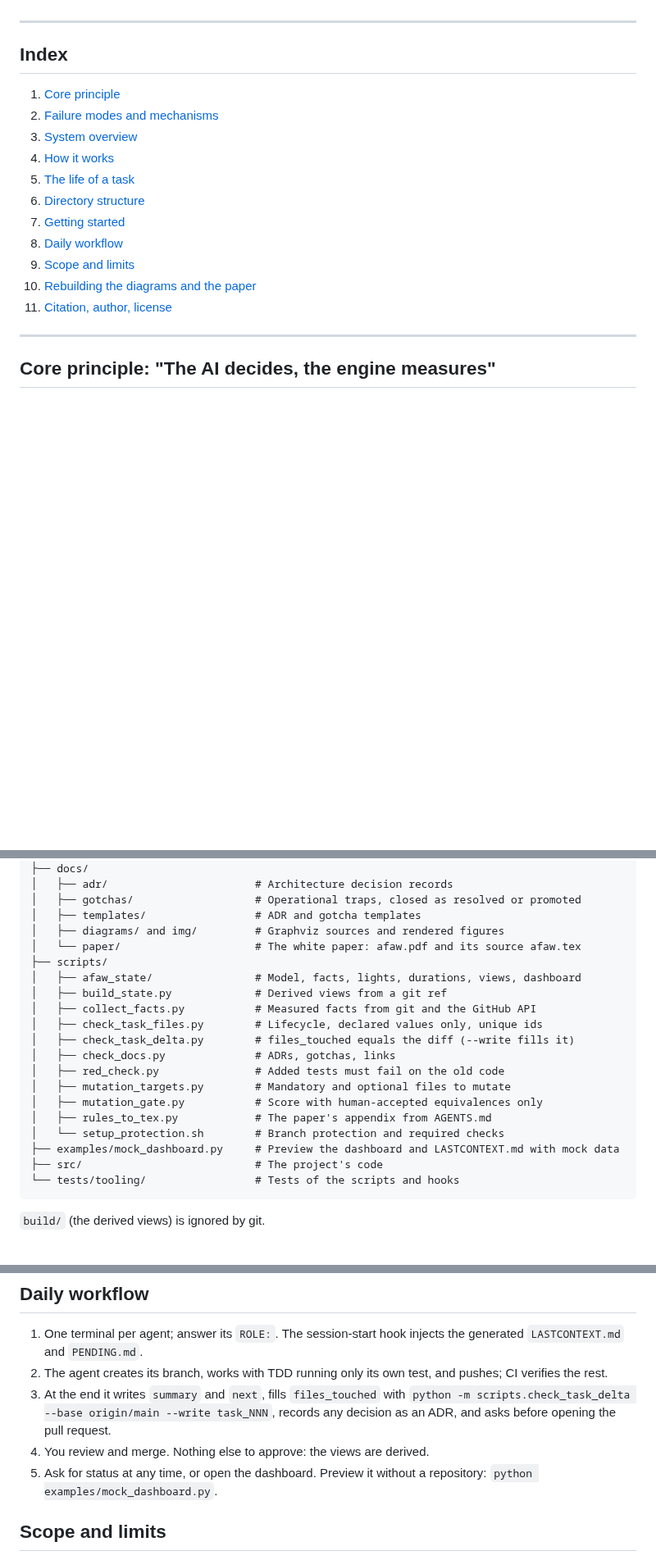
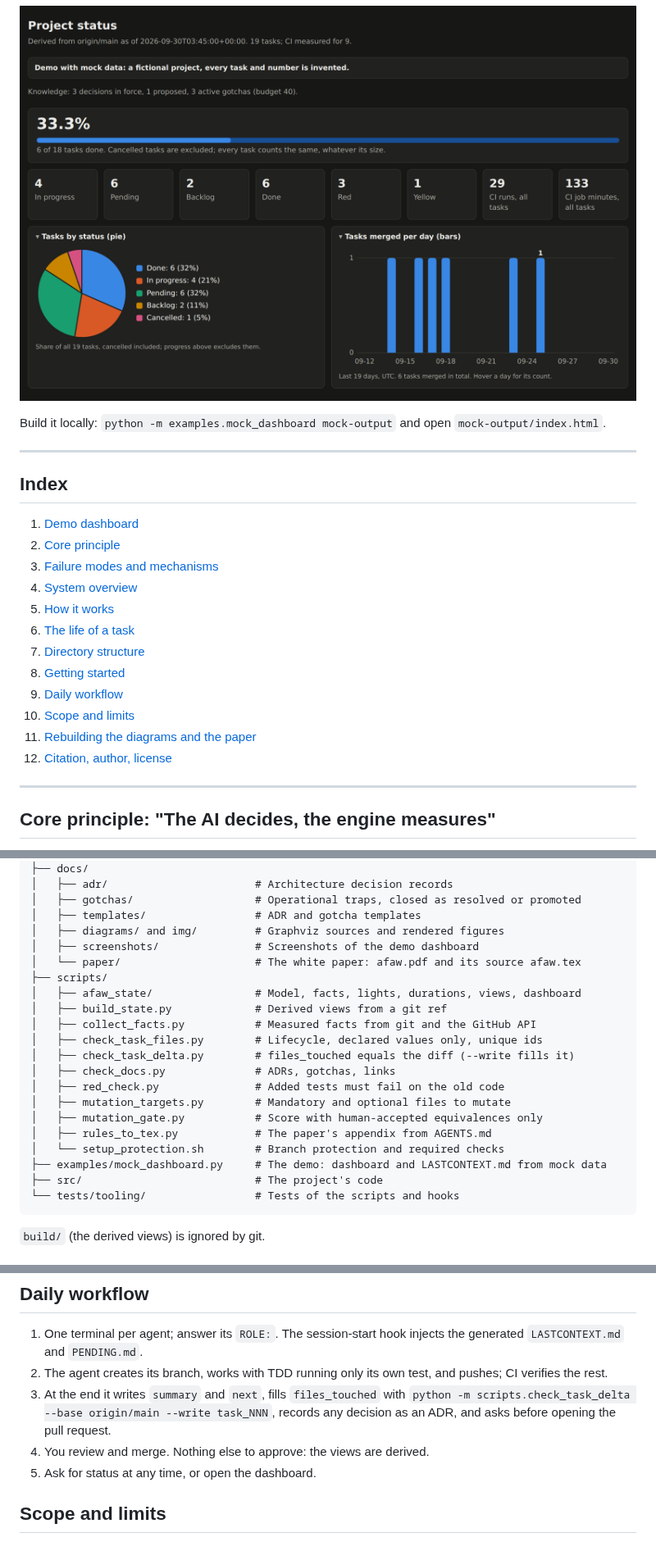
Before and after one commit to agustindiazcano/afaw-anti-fragile-agentic-workflow, a Markdown page: README.md, 3 parts joined by grey strips. Shown at 82% size. Drawn GitHub-style; pictures changed too: docs/screenshots/dashboard-overview-dark.png (added); folded sections open; blank space fills up the shorter version.

````diff
--- a/README.md
+++ b/README.md
@@ -11,18 +26,25 @@ Several coding agents working on one repository fail in predictable ways: they c
+![Demo dashboard in dark mode.](docs/screenshots/dashboard-overview-dark.png)
+
+</details>
+
+Build it locally: `python -m examples.mock_dashboard mock-output` and open `mock-output/index.html`.
+
 ---
 
 ## Index
 
-1. [Core principle](#core-principle-the-ai-decides-the-engine-measures)
-2. [Failure modes and mechanisms](#failure-modes-and-mechanisms)
-3. [System overview](#system-overview)
-4. [How it works](#how-it-works)
-5. [The life of a task](#the-life-of-a-task)
-6. [Directory structure](#directory-structure)
-7. [Getting started](#getting-started)
-8. [Daily workflow](#daily-workflow)
-9. [Scope and limits](#scope-and-limits)
-10. [Rebuilding the diagrams and the paper](#rebuilding-the-diagrams-and-the-paper)
-11. [Citation, author, license](#citation)
+1. [Demo dashboard](#demo-dashboard)
+2. [Core principle](#core-principle-the-ai-decides-the-engine-measures)
+3. [Failure modes and mechanisms](#failure-modes-and-mechanisms)
+4. [System overview](#system-overview)
+5. [How it works](#how-it-works)
+6. [The life of a task](#the-life-of-a-task)
+7. [Directory structure](#directory-structure)
+8. [Getting started](#getting-started)
+9. [Daily workflow](#daily-workflow)
+10. [Scope and limits](#scope-and-limits)
+11. [Rebuilding the diagrams and the paper](#rebuilding-the-diagrams-and-the-paper)
+12. [Citation, author, license](#citation)
 
 ---
 
@@ -119,6 +141,7 @@ A static HTML page (no scripts) with progress, tasks by status, tasks merged per
 │   ├── gotchas/                   # Operational traps, closed as resolved or promoted
 │   ├── templates/                 # ADR and gotcha templates
 │   ├── diagrams/ and img/         # Graphviz sources and rendered figures
+│   ├── screenshots/               # Screenshots of the demo dashboard
 │   └── paper/                     # The white paper: afaw.pdf and its source afaw.tex
 ├── scripts/
 │   ├── afaw_state/                # Model, facts, lights, durations, views, dashboard
@@ -132,7 +155,7 @@ A static HTML page (no scripts) with progress, tasks by status, tasks merged per
 │   ├── mutation_gate.py           # Score with human-accepted equivalences only
 │   ├── rules_to_tex.py            # The paper's appendix from AGENTS.md
 │   └── setup_protection.sh        # Branch protection and required checks
-├── examples/mock_dashboard.py     # Preview the dashboard and LASTCONTEXT.md with mock data
+├── examples/mock_dashboard.py     # The demo: dashboard and LASTCONTEXT.md from mock data
 ├── src/                           # The project's code
 └── tests/tooling/                 # Tests of the scripts and hooks
 ```
@@ -156,7 +179,7 @@ GitHub does not copy branch protection, required checks or Pages settings to a r
 2. The agent creates its branch, works with TDD running only its own test, and pushes; CI verifies the rest.
 3. At the end it writes `summary` and `next`, fills `files_touched` with `python -m scripts.check_task_delta --base origin/main --write task_NNN`, records any decision as an ADR, and asks before opening the pull request.
 4. You review and merge. Nothing else to approve: the views are derived.
-5. Ask for status at any time, or open the dashboard. Preview it without a repository: `python examples/mock_dashboard.py`.
+5. Ask for status at any time, or open the dashboard.
 
 ## Scope and limits
 
````
Also changed, not shown: other parts of README.md (+16 -1 lines), docs/gotchas/0003-safety-guard-matches-command-text.md (added, +17 -0 lines), docs/screenshots/dashboard-board.png (added), docs/screenshots/dashboard-overview.png (added), 2 other files.
